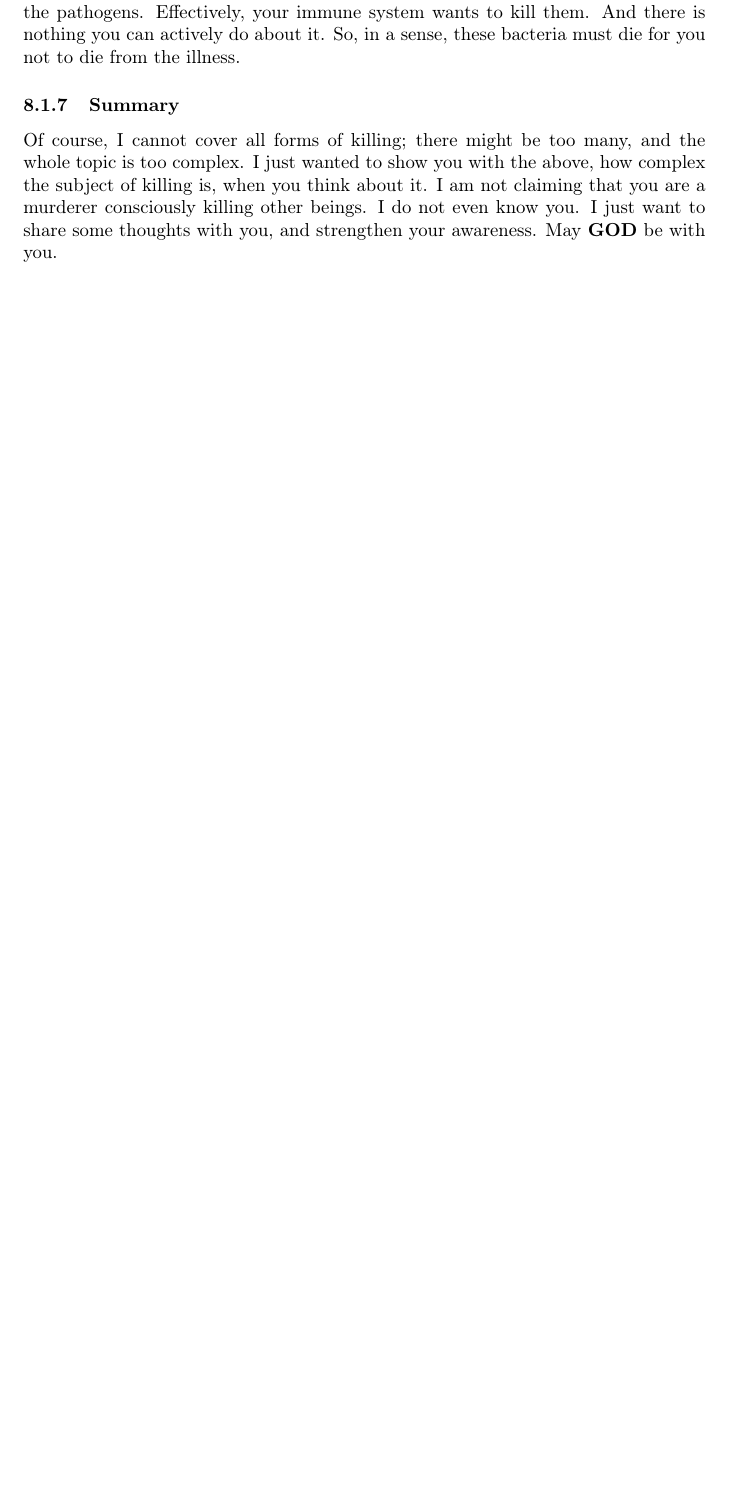
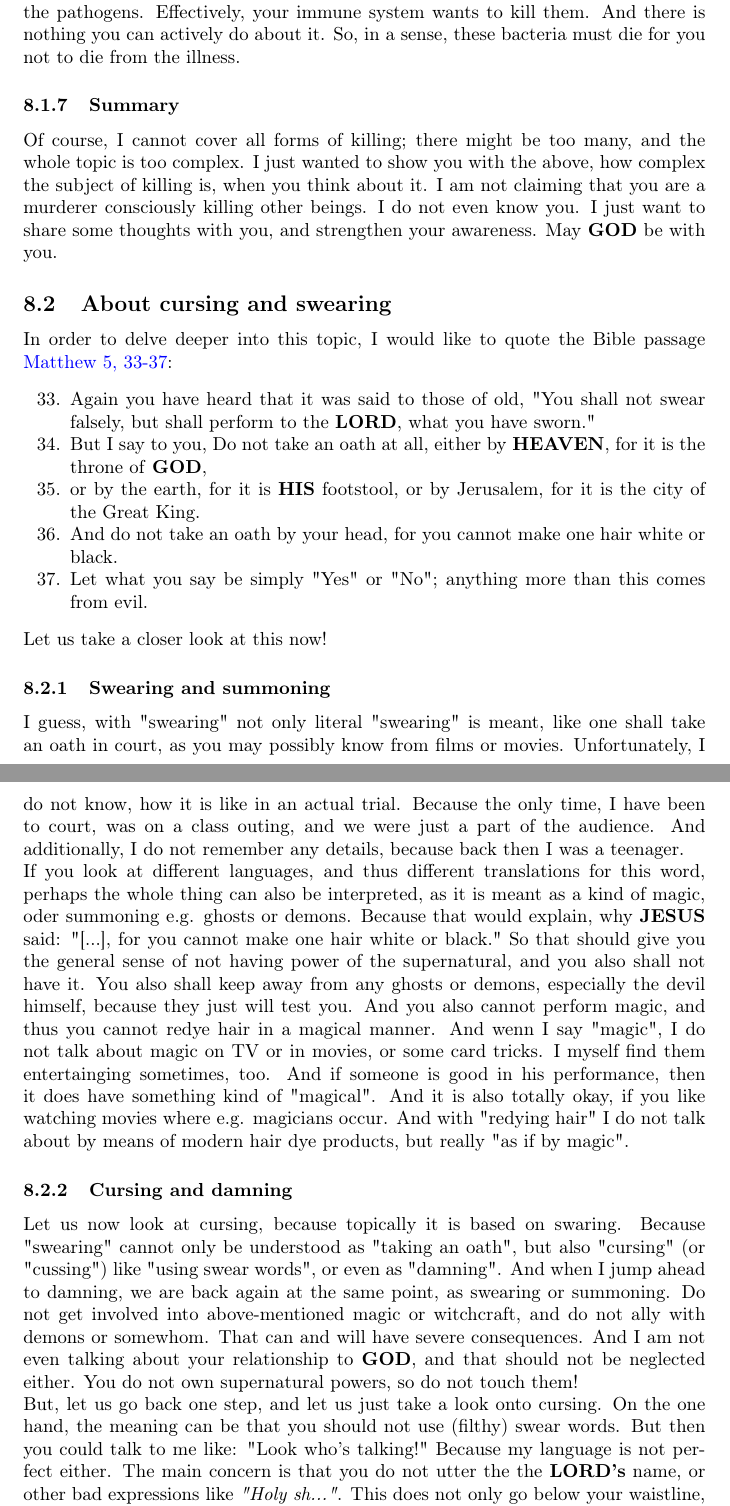
Before and after one commit to DerRobert-28/Der-Freie-Christ, a LaTeX document (src/The Free Christian.tex): part of page 26 of 36 before the commit and two parts of pages 26 and 27 of 38 after it, the two joined at a grey line, cut so that both start at the same text, the shorter picture padded with empty space. Compiled offline with pdfLaTeX.

Commit message:
translation

```diff
--- a/src/The Free Christian.tex
+++ b/src/The Free Christian.tex
@@ -1449,3 +1449,98 @@
 		and strengthen your awareness.
 		May {\God} be with you.
 
+	\subsection{About cursing and swearing}
+		In order to delve deeper into this topic,
+		I would like to quote the Bible passage \href{https://www.die-bibel.de/bibeln/online-bibeln/lesen/ESV/MAT.5/Matthew-5}{Matthew 5, 33-37}:
+		\begin{enumerate}[noitemsep,start=33]
+			\item	Again you have heard that it was said to those of old,
+					\q{You shall not swear falsely,
+					but shall perform to the {\Lord},
+					what you have sworn.}
+			\item	But I say to you,
+					Do not take an oath at all,
+					either by {\Heaven},
+					for it is the throne of {\God},
+			\item	or by the earth,
+					for it is {\His} footstool,
+					or by Jerusalem,
+					for it is the city of the Great King.
+			\item	And do not take an oath by your head,
+					for you cannot make one hair white or black.
+			\item	Let what you say be simply \q{Yes} or \q{No};
+					anything more than this comes from evil.
+		\end{enumerate}
+		Let us take a closer look at this now!
+
+	\subsubsection{Swearing and summoning}
+		I guess,
+		with \q{swearing} not only literal \q{swearing} is meant,
+		like one shall take an oath in court,
+		as you may possibly know from films or movies.
+		Unfortunately,
+		I do not know,
+		how it is like in an actual trial.
+		Because the only time,
+		I have been to court,
+		was on a class outing,
+		and we were just a part of the audience.
+		And additionally,
+		I do not remember any details,
+		because back then I was a teenager.
+		\\
+		If you look at different languages,
+		and thus different translations for this word,
+		perhaps the whole thing can also be interpreted,
+		as it is meant as a kind of magic,
+		oder summoning e.g. ghosts or demons.
+		Because that would explain,
+		why {\Jesus} said:
+		\q{[...],
+		for you cannot make one hair white or black.}
+		So that should give you the general sense of not having power of the supernatural,
+		and you also shall not have it.
+		You also shall keep away from any ghosts or demons,
+		especially the devil himself,
+		because they just will test you.
+		And you also cannot perform magic,
+		and thus you cannot redye hair in a magical manner.
+		And wenn I say \q{magic},
+		I do not talk about magic on TV or in movies,
+		or some card tricks.
+		I myself find them entertainging sometimes, too.
+		And if someone is good in his performance,
+		then it does have something kind of \q{magical}.
+		And it is also totally okay,
+		if you like watching movies where e.g. magicians occur.
+		And with \q{redying hair} I do not talk about by means of modern hair dye products,
+		but really \q{as if by magic}.
+
+	\subsubsection{Cursing and damning}
+		Let us now look at cursing,
+		because topically it is based on swaring.
+		Because \q{swearing} cannot only be understood as \q{taking an oath},
+		but also \q{cursing} (or \q{cussing})
+		like \q{using swear words},
+		or even as \q{damning}.
+		And when I jump ahead to damning,
+		we are back again at the same point,
+		as swearing or summoning.
+		Do not get involved into above-mentioned magic or witchcraft,
+		and do not ally with demons or somewhom.
+		That can and will have severe consequences.
+		And I am not even talking about your relationship to {\God},
+		and that should not be neglected either.
+		You do not own supernatural powers,
+		so do not touch them!
+		\\
+		But,
+		let us go back one step,
+		and let us just take a look onto cursing.
+		On the one hand,
+		the meaning can be that you should not use (filthy) swear words.
+		But then you could talk to me like:
+		\q{Look who's talking!}
+		Because my language is not perfect either.
+		The main concern is that you do not utter the the {\Lords} name,
+		or other bad expressions like \textit{\q{Holy sh...}}.
+		This does not only go below your waistline,
```
Also changed, not shown: src/Der Freie Christ.tex (+12 -9 lines), src/Der Freie Christ.pdf, src/The Free Christian.pdf, src/The Free Christian.tex (23 more changed lines), 7 other files.
